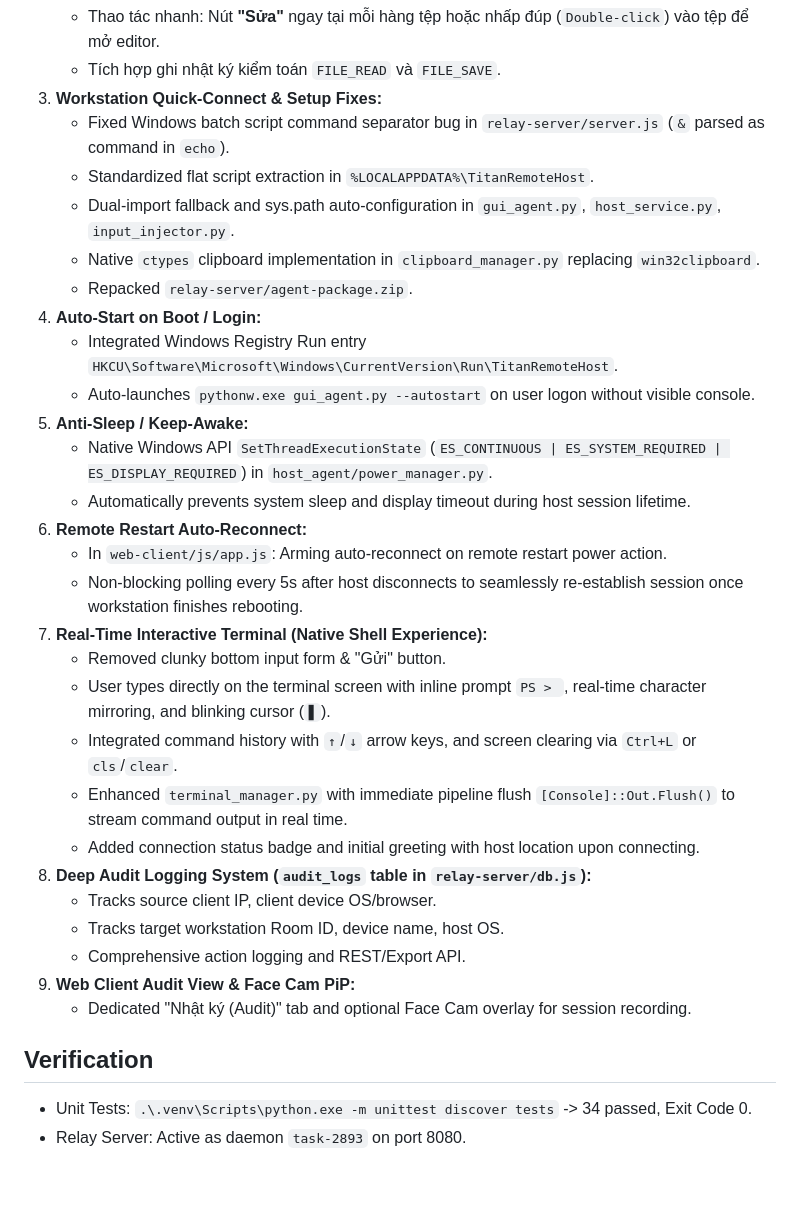
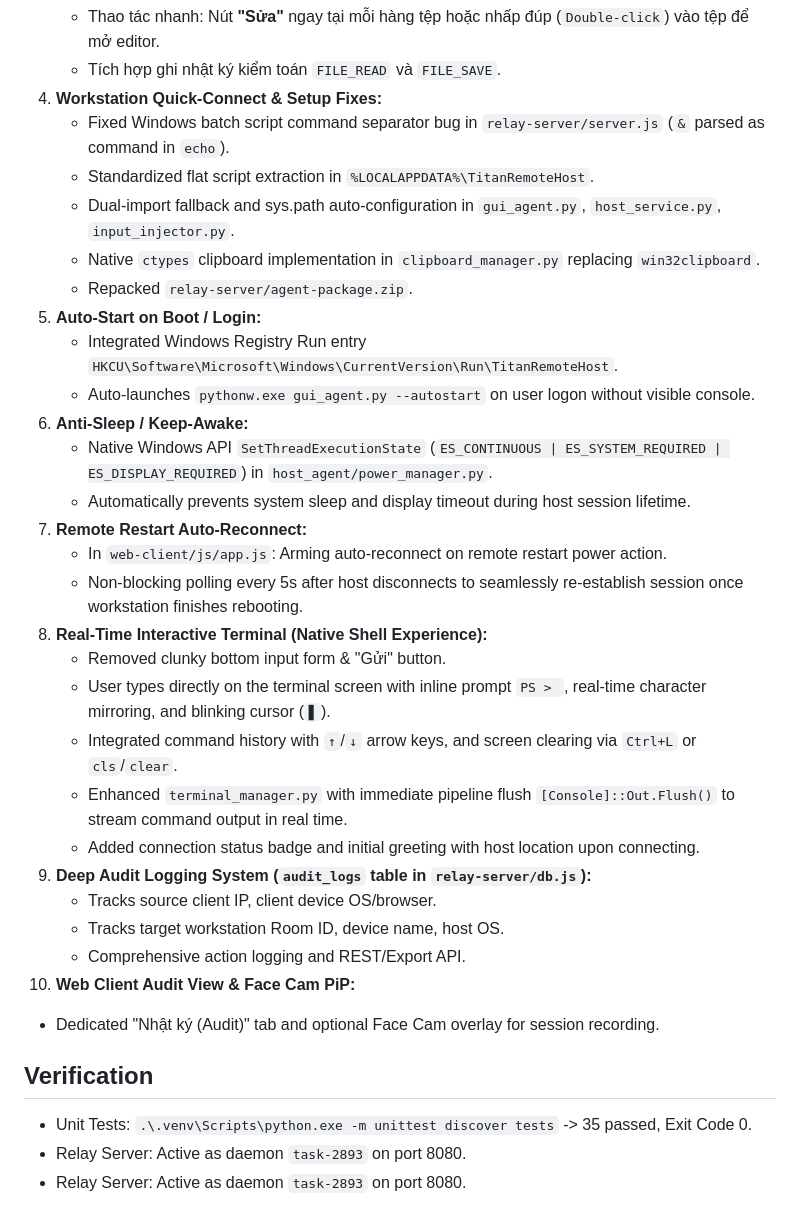
Before and after one commit to Meikova/meikova-relay, a Markdown page: docs/agent-handoff.md, the part around one of its changes. Drawn GitHub-style; blank space fills up the shorter version.

```diff
--- a/docs/agent-handoff.md
+++ b/docs/agent-handoff.md
@@ -19,34 +27,35 @@
    - Tự động nhận diện bảng mã (UTF-8, UTF-8-BOM, CP1258 tiếng Việt, CP1252, Latin1).
    - Thao tác nhanh: Nút **"Sửa"** ngay tại mỗi hàng tệp hoặc nhấp đúp (`Double-click`) vào tệp để mở editor.
    - Tích hợp ghi nhật ký kiểm toán `FILE_READ` và `FILE_SAVE`.
-3. **Workstation Quick-Connect & Setup Fixes:**
+4. **Workstation Quick-Connect & Setup Fixes:**
    - Fixed Windows batch script command separator bug in `relay-server/server.js` (`&` parsed as command in `echo`).
    - Standardized flat script extraction in `%LOCALAPPDATA%\TitanRemoteHost`.
    - Dual-import fallback and sys.path auto-configuration in `gui_agent.py`, `host_service.py`, `input_injector.py`.
    - Native `ctypes` clipboard implementation in `clipboard_manager.py` replacing `win32clipboard`.
    - Repacked `relay-server/agent-package.zip`.
-4. **Auto-Start on Boot / Login:**
+5. **Auto-Start on Boot / Login:**
    - Integrated Windows Registry Run entry `HKCU\Software\Microsoft\Windows\CurrentVersion\Run\TitanRemoteHost`.
    - Auto-launches `pythonw.exe gui_agent.py --autostart` on user logon without visible console.
-5. **Anti-Sleep / Keep-Awake:**
+6. **Anti-Sleep / Keep-Awake:**
    - Native Windows API `SetThreadExecutionState` (`ES_CONTINUOUS | ES_SYSTEM_REQUIRED | ES_DISPLAY_REQUIRED`) in `host_agent/power_manager.py`.
    - Automatically prevents system sleep and display timeout during host session lifetime.
-6. **Remote Restart Auto-Reconnect:**
+7. **Remote Restart Auto-Reconnect:**
    - In `web-client/js/app.js`: Arming auto-reconnect on remote restart power action.
    - Non-blocking polling every 5s after host disconnects to seamlessly re-establish session once workstation finishes rebooting.
-7. **Real-Time Interactive Terminal (Native Shell Experience):**
+8. **Real-Time Interactive Terminal (Native Shell Experience):**
    - Removed clunky bottom input form & "Gửi" button.
    - User types directly on the terminal screen with inline prompt `PS > `, real-time character mirroring, and blinking cursor (`▋`).
    - Integrated command history with `↑`/`↓` arrow keys, and screen clearing via `Ctrl+L` or `cls`/`clear`.
    - Enhanced `terminal_manager.py` with immediate pipeline flush `[Console]::Out.Flush()` to stream command output in real time.
    - Added connection status badge and initial greeting with host location upon connecting.
-8. **Deep Audit Logging System (`audit_logs` table in `relay-server/db.js`):**
+9. **Deep Audit Logging System (`audit_logs` table in `relay-server/db.js`):**
    - Tracks source client IP, client device OS/browser.
    - Tracks target workstation Room ID, device name, host OS.
    - Comprehensive action logging and REST/Export API.
-9. **Web Client Audit View & Face Cam PiP:**
+10. **Web Client Audit View & Face Cam PiP:**
    - Dedicated "Nhật ký (Audit)" tab and optional Face Cam overlay for session recording.
 
 ## Verification
-- Unit Tests: `.\.venv\Scripts\python.exe -m unittest discover tests` -> 34 passed, Exit Code 0.
+- Unit Tests: `.\.venv\Scripts\python.exe -m unittest discover tests` -> 35 passed, Exit Code 0.
 - Relay Server: Active as daemon `task-2893` on port 8080.
+- Relay Server: Active as daemon `task-2893` on port 8080.
```
Also changed, not shown: other parts of docs/agent-handoff.md (+12 -4 lines).
